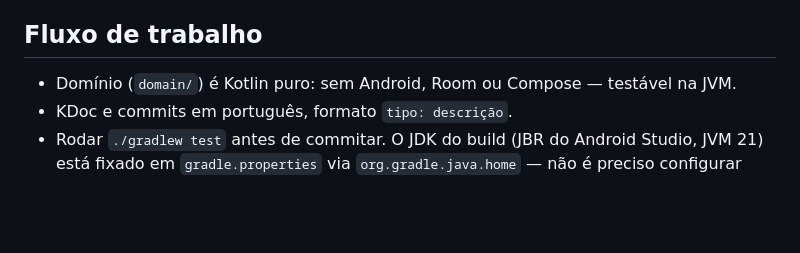
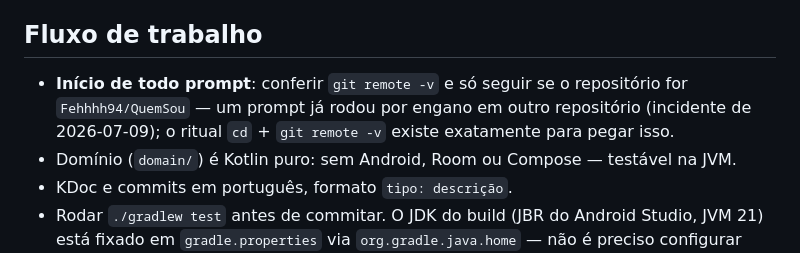
Before and after one commit to Fehhhh94/QuemSou, a Markdown page: docs/CLAUDE.md, the part around one of its changes. Rendered like a GitHub page; blank space fills up the shorter version.

```diff
--- a/docs/CLAUDE.md
+++ b/docs/CLAUDE.md
@@ -233,6 +254,10 @@
 
 ## Fluxo de trabalho
 
+- **Início de todo prompt**: conferir `git remote -v` e só seguir se o
+  repositório for `Fehhhh94/QuemSou` — um prompt já rodou por engano em
+  outro repositório (incidente de 2026-07-09); o ritual `cd` +
+  `git remote -v` existe exatamente para pegar isso.
 - Domínio (`domain/`) é Kotlin puro: sem Android, Room ou Compose — testável na JVM.
 - KDoc e commits em português, formato `tipo: descrição`.
 - Rodar `./gradlew test` antes de commitar. O JDK do build (JBR do Android
```
Also changed, not shown: other parts of docs/CLAUDE.md (+29 -8 lines), docs/CHANGELOG.md (+23 -0 lines).
